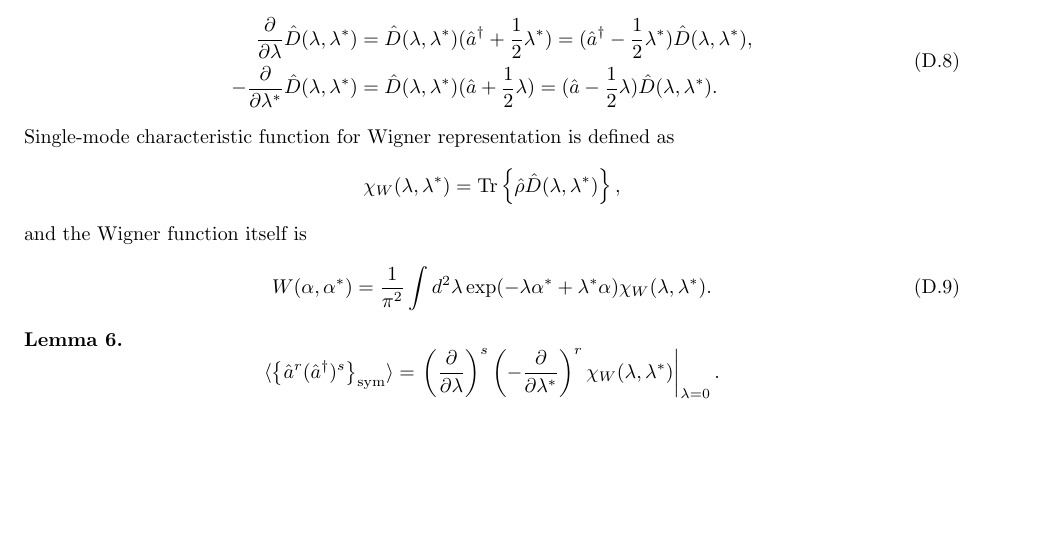
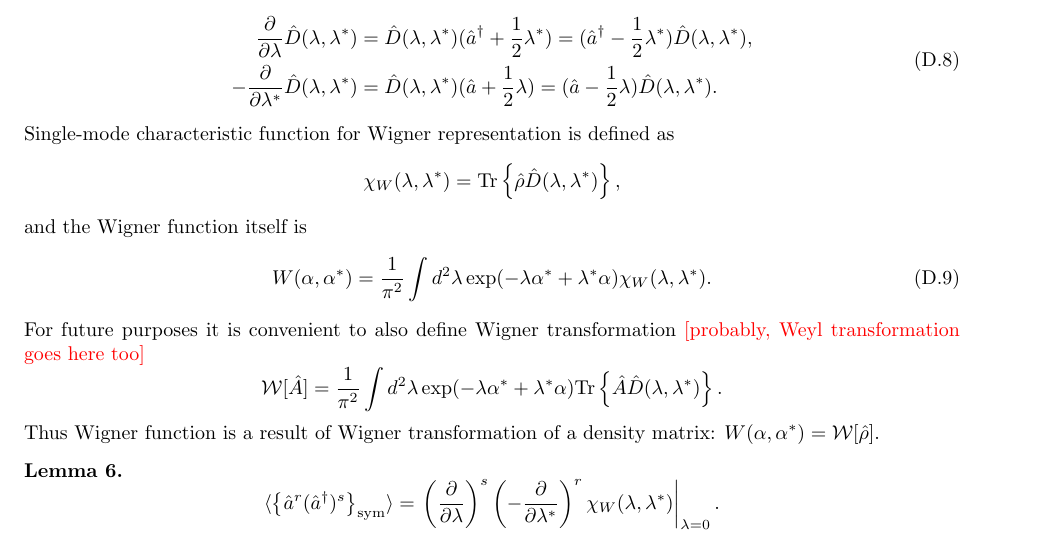
Before and after one commit to fjarri/thesis, a LaTeX document (notes.tex, which reads chapters/multimode_formalism.tex): part of page 22 of 31, cut so that both start at the same text, the shorter picture padded with empty space. Compiled offline with pdfLaTeX.

Commit message:
chapters/multimode_formalism: added definition of Wigner transformation

```diff
--- a/chapters/multimode_formalism.tex
+++ b/chapters/multimode_formalism.tex
@@ -402,6 +402,13 @@ and the Wigner function itself is
 	= \frac{1}{\pi^2} \int d^2 \lambda \exp(-\lambda \alpha^* + \lambda^* \alpha)
 		\chi_W (\lambda, \lambda^*).
 \end{equation}
+For future purposes it is convenient to also define Wigner transformation \todo{probably, Weyl transformation goes here too}
+\[
+	\mathcal{W}[\hat{A}]
+	= \frac{1}{\pi^2} \int d^2 \lambda \exp(-\lambda \alpha^* + \lambda^* \alpha)
+		\Trace{ \hat{A} \hat{D}(\lambda, \lambda^*) }.
+\]
+Thus Wigner function is a result of Wigner transformation of a density matrix: $W(\alpha, \alpha^*) = \mathcal{W}[\hat{\rho}]$.
 
 \begin{lemma}
 \label{lmm:multimode-formalism:moments-from-chi}
```
